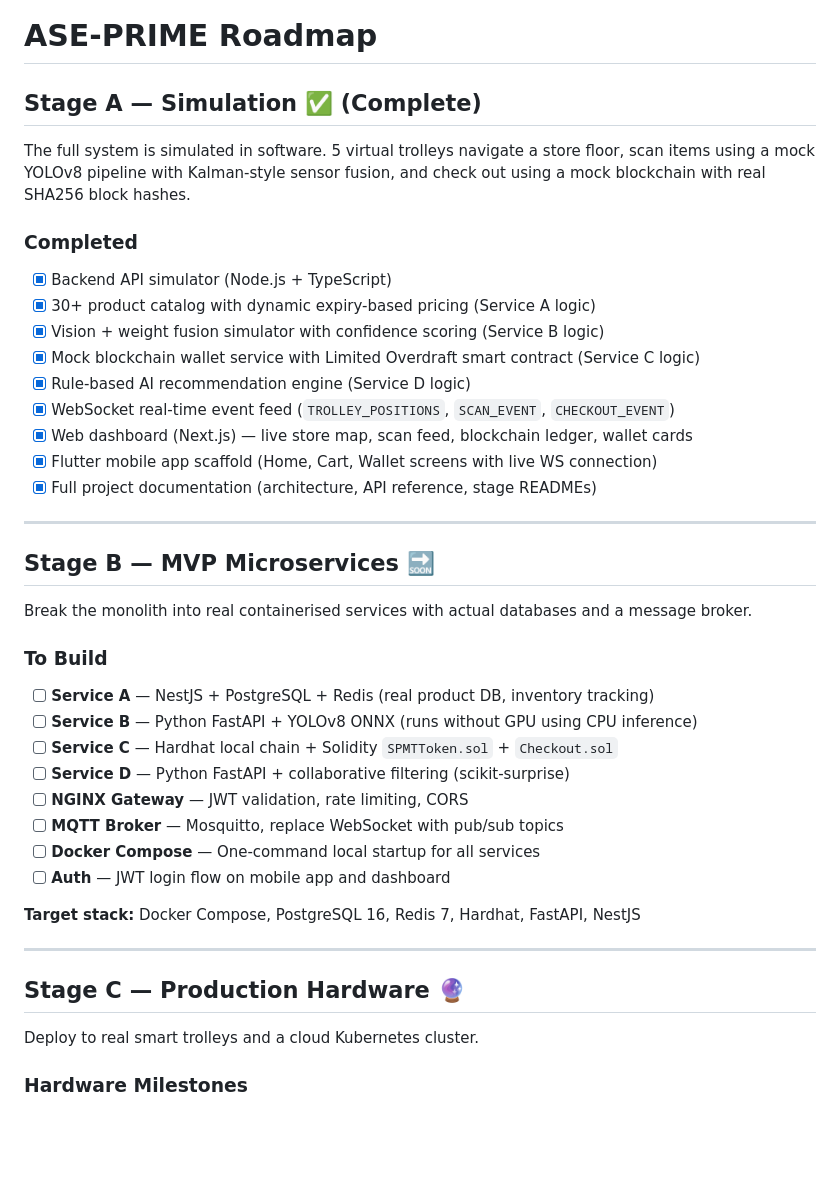
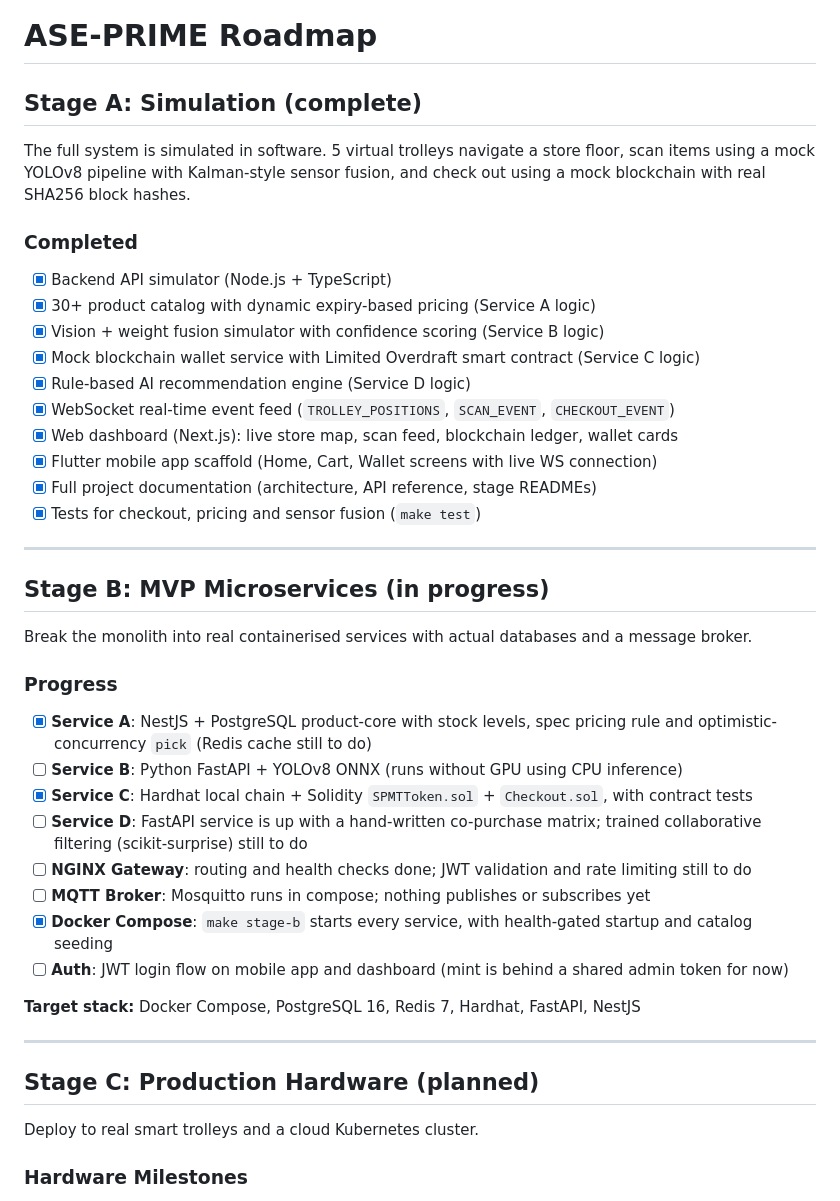
Before and after one commit to arun0786-co/automated-supermarket-ecosystem, a Markdown page: docs/roadmap.md, the part around the change. Rendered like a GitHub page; blank space fills up the shorter version.

Commit message:
mark real stage B progress in roadmap

```diff
--- a/docs/roadmap.md
+++ b/docs/roadmap.md
@@ -1,6 +1,6 @@
 # ASE-PRIME Roadmap
 
-## Stage A — Simulation ✅ (Complete)
+## Stage A: Simulation (complete)
 
 The full system is simulated in software. 5 virtual trolleys navigate a store floor, scan items using a mock YOLOv8 pipeline with Kalman-style sensor fusion, and check out using a mock blockchain with real SHA256 block hashes.
 
@@ -11,31 +11,32 @@ The full system is simulated in software. 5 virtual trolleys navigate a store fl
 - [x] Mock blockchain wallet service with Limited Overdraft smart contract (Service C logic)
 - [x] Rule-based AI recommendation engine (Service D logic)
 - [x] WebSocket real-time event feed (`TROLLEY_POSITIONS`, `SCAN_EVENT`, `CHECKOUT_EVENT`)
-- [x] Web dashboard (Next.js) — live store map, scan feed, blockchain ledger, wallet cards
+- [x] Web dashboard (Next.js): live store map, scan feed, blockchain ledger, wallet cards
 - [x] Flutter mobile app scaffold (Home, Cart, Wallet screens with live WS connection)
 - [x] Full project documentation (architecture, API reference, stage READMEs)
+- [x] Tests for checkout, pricing and sensor fusion (`make test`)
 
 ---
 
-## Stage B — MVP Microservices 🔜
+## Stage B: MVP Microservices (in progress)
 
 Break the monolith into real containerised services with actual databases and a message broker.
 
-### To Build
-- [ ] **Service A** — NestJS + PostgreSQL + Redis (real product DB, inventory tracking)
-- [ ] **Service B** — Python FastAPI + YOLOv8 ONNX (runs without GPU using CPU inference)
-- [ ] **Service C** — Hardhat local chain + Solidity `SPMTToken.sol` + `Checkout.sol`
-- [ ] **Service D** — Python FastAPI + collaborative filtering (scikit-surprise)
-- [ ] **NGINX Gateway** — JWT validation, rate limiting, CORS
-- [ ] **MQTT Broker** — Mosquitto, replace WebSocket with pub/sub topics
-- [ ] **Docker Compose** — One-command local startup for all services
-- [ ] **Auth** — JWT login flow on mobile app and dashboard
+### Progress
+- [x] **Service A**: NestJS + PostgreSQL product-core with stock levels, spec pricing rule and optimistic-concurrency `pick` (Redis cache still to do)
+- [ ] **Service B**: Python FastAPI + YOLOv8 ONNX (runs without GPU using CPU inference)
+- [x] **Service C**: Hardhat local chain + Solidity `SPMTToken.sol` + `Checkout.sol`, with contract tests
+- [ ] **Service D**: FastAPI service is up with a hand-written co-purchase matrix; trained collaborative filtering (scikit-surprise) still to do
+- [ ] **NGINX Gateway**: routing and health checks done; JWT validation and rate limiting still to do
+- [ ] **MQTT Broker**: Mosquitto runs in compose; nothing publishes or subscribes yet
+- [x] **Docker Compose**: `make stage-b` starts every service, with health-gated startup and catalog seeding
+- [ ] **Auth**: JWT login flow on mobile app and dashboard (mint is behind a shared admin token for now)
 
 **Target stack:** Docker Compose, PostgreSQL 16, Redis 7, Hardhat, FastAPI, NestJS
 
 ---
 
-## Stage C — Production Hardware 🔮
+## Stage C: Production Hardware (planned)
 
 Deploy to real smart trolleys and a cloud Kubernetes cluster.
 
```
